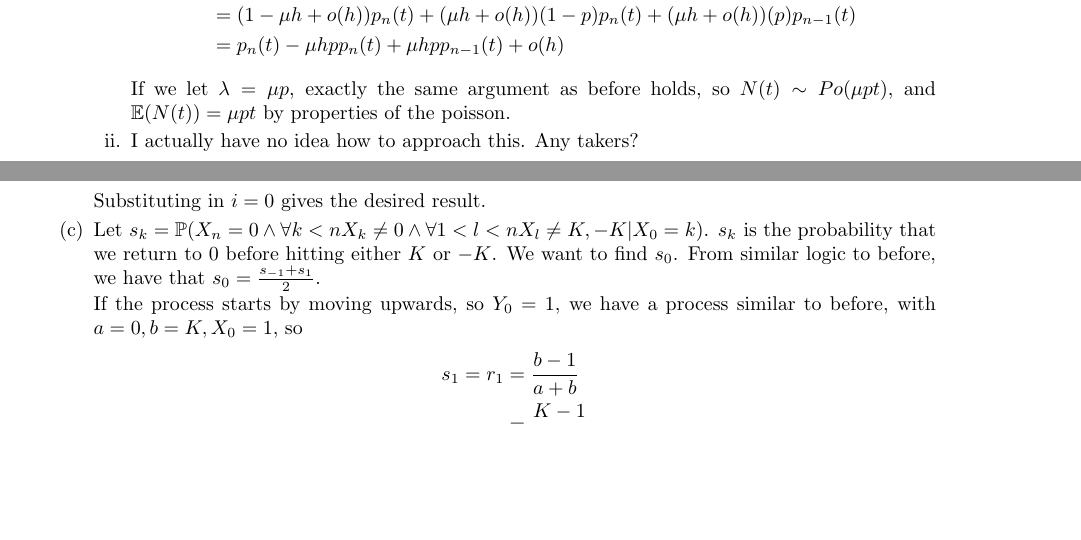
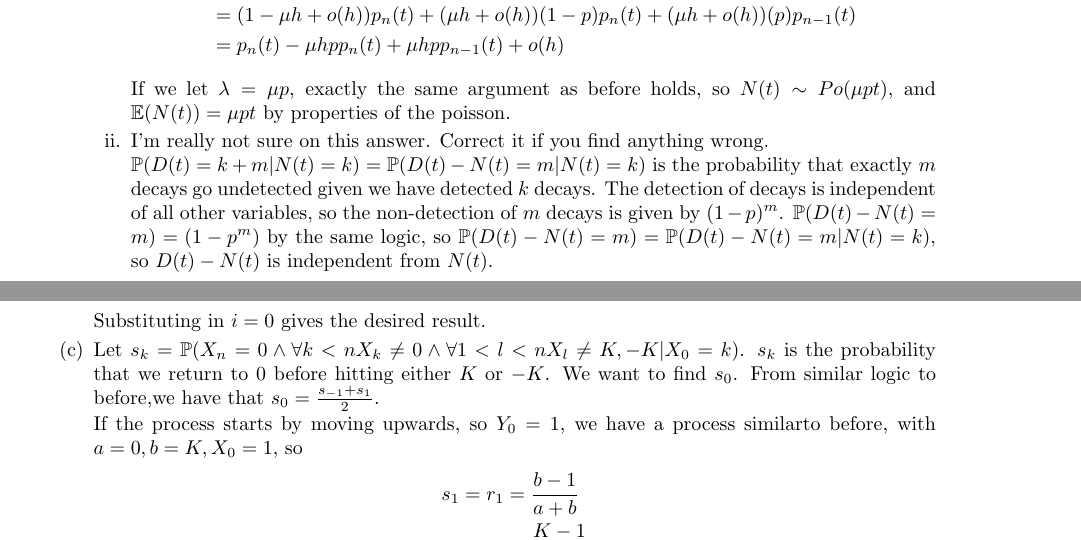
Before and after one commit to Ymbirtt/Applied-Probability-II, a LaTeX document (AP2.tex): two parts of pages 4 and 5 of 9, joined at a grey line, cut so that both start at the same text, the shorter picture padded with empty space. Compiled offline with pdfLaTeX.

Commit message:
Added possible solution for 2)c)ii)

```diff
--- a/AP2.tex
+++ b/AP2.tex
@@ -248,11 +244,17 @@ detected})\pr(N(t)=n)
 h+o(h))(p)p_{n-1}(t)\\
 &= p_n(t)-\mu h p p_n(t) + \mu h p p_{n-1}(t) +o(h)
 \end{align*}
-If we let $\lambda = \mu p$, exactly the same argument as before holds, so $N(t)
-\sim Po(\mu p t)$, and $\mathbb{E}(N(t)) = \mu p t$ by properties of the
+If we let $\lambda = \mu p$, exactly the same argument as before holds, so $N(t)\sim Po(\mu p t)$, and $\mathbb{E}(N(t)) = \mu p t$ by properties of the
 poisson.
 \item
-I actually have no idea how to approach this. Any takers?
+I'm really not sure on this answer. Correct it if you find anything wrong.
+
+$\pr (D(t) = k+m | N(t) = k) = \pr(D(t)-N(t)=m | N(t)=k)$ is the probability
+that exactly $m$ decays go undetected given we have detected $k$ decays. The
+detection of decays is independent of all other variables, so the non-detection
+of $m$ decays is given by $(1-p)^m$. $\pr(D(t)-N(t)=m)=(1-p^m)$ by the same
+logic, so $\pr(D(t)-N(t)=m)=\pr(D(t)-N(t)=m|N(t)=k)$, so $D(t)-N(t)$ is
+independent from $N(t)$.
 \end{enumerate}
 \end{enumerate}
 \clearpage
@@ -302,11 +303,9 @@ Substituting in $i=0$ gives the desired result.
 \item
 Let $s_k = \pr (X_n = 0 \wedge \forall k<n X_k \neq 0 \wedge \forall 1<l<n X_l
 \neq K, -K | X_0 = k)$. $s_k$ is the probability that we return to 0 before
-hitting either $K$ or $-K$. We want to find $s_0$. From similar logic to before,
-we have that $s_0 = \frac{s_{-1}+s_1}{2}$.
+hitting either $K$ or $-K$. We want to find $s_0$. From similar logic to before,we have that $s_0 = \frac{s_{-1}+s_1}{2}$.
 
-If the process starts by moving upwards, so $Y_0 = 1$, we have a process similar
-to before, with $a=0,b=K, X_0 =1$, so
+If the process starts by moving upwards, so $Y_0 = 1$, we have a process similarto before, with $a=0,b=K, X_0 =1$, so
 \begin{align*}
 s_1 = r_1 &= \frac{b-1}{a+b}\\
 &= \frac{K-1}{K}
```
Also changed, not shown: AP2.tex (45 more changed lines).
